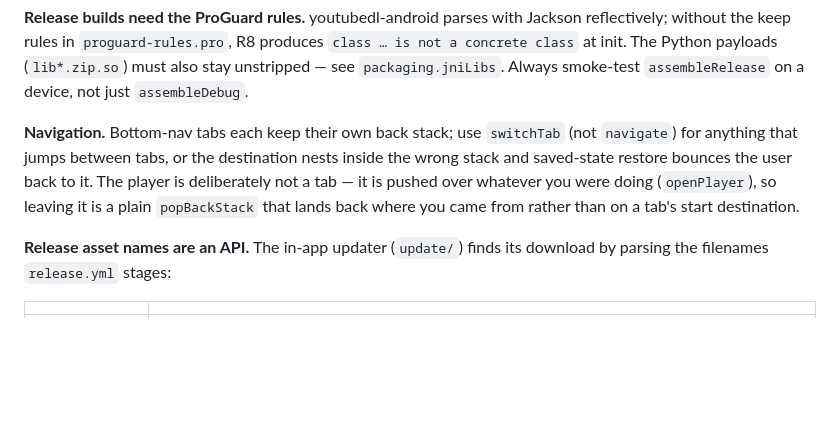
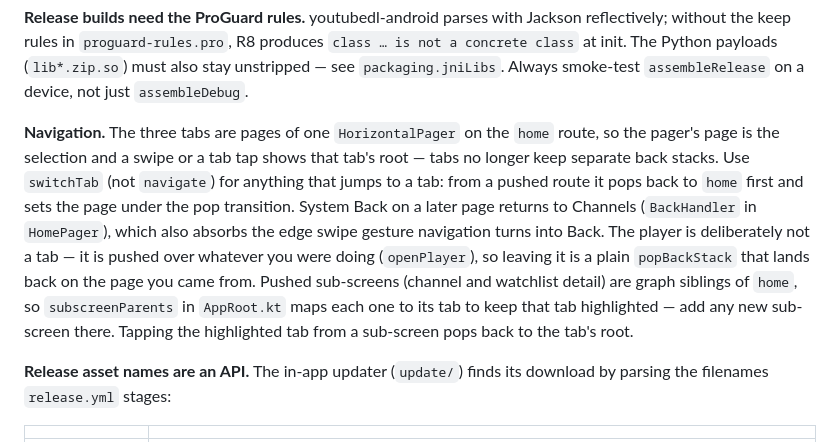
Before and after one commit to zkwokleung/backchannel, a Markdown page: docs/DEVELOPING.md, the part around the change. GitHub-like rendering; blank space fills up the shorter version.

Commit message:
docs: describe the pager-based tab navigation
Tabs no longer keep separate back stacks; note how switchTab, the
BackHandler and subscreenParents fit together so new sub-screens get
registered.

```diff
--- a/docs/DEVELOPING.md
+++ b/docs/DEVELOPING.md
@@ -64,11 +64,17 @@ without the keep rules in `proguard-rules.pro`, R8 produces `class … is not a
 init. The Python payloads (`lib*.zip.so`) must also stay unstripped — see `packaging.jniLibs`.
 Always smoke-test `assembleRelease` on a device, not just `assembleDebug`.
 
-**Navigation.** Bottom-nav tabs each keep their own back stack; use `switchTab` (not `navigate`)
-for anything that jumps between tabs, or the destination nests inside the wrong stack and
-saved-state restore bounces the user back to it. The player is deliberately not a tab — it is
-pushed over whatever you were doing (`openPlayer`), so leaving it is a plain `popBackStack` that
-lands back where you came from rather than on a tab's start destination.
+**Navigation.** The three tabs are pages of one `HorizontalPager` on the `home` route, so the
+pager's page is the selection and a swipe or a tab tap shows that tab's root — tabs no longer
+keep separate back stacks. Use `switchTab` (not `navigate`) for anything that jumps to a tab:
+from a pushed route it pops back to `home` first and sets the page under the pop transition.
+System Back on a later page returns to Channels (`BackHandler` in `HomePager`), which also
+absorbs the edge swipe gesture navigation turns into Back. The player is deliberately not a tab —
+it is pushed over whatever you were doing (`openPlayer`), so leaving it is a plain `popBackStack`
+that lands back on the page you came from. Pushed sub-screens (channel and watchlist detail) are
+graph siblings of `home`, so `subscreenParents` in `AppRoot.kt` maps each one to its tab to keep
+that tab highlighted — add any new sub-screen there. Tapping the highlighted tab from a
+sub-screen pops back to the tab's root.
 
 **Release asset names are an API.** The in-app updater (`update/`) finds its download by parsing
 the filenames `release.yml` stages:
```
